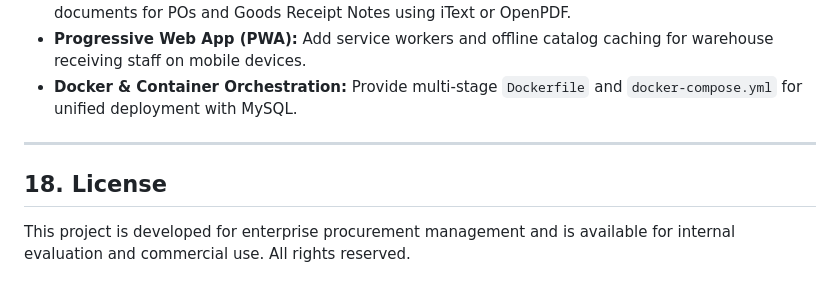
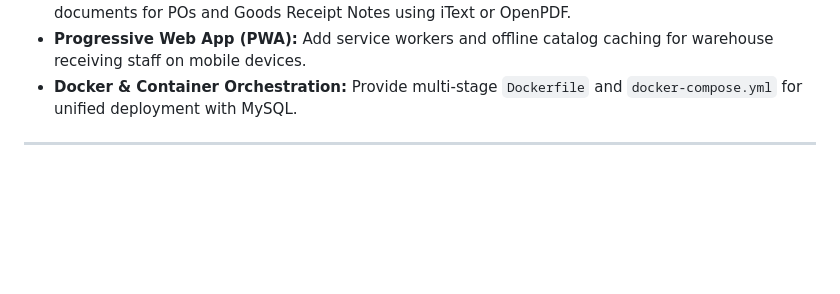
Before and after one commit to ppoojitha058-jpg/Smart-Procurement-Purchase-Order-Management-System, a Markdown page: README.md, the part around the change. Drawn GitHub-style; blank space fills up the shorter version.

```diff
--- a/README.md
+++ b/README.md
@@ -457,7 +457,3 @@ Import `postman/Enterprise-Procurement-System.postman_collection.json` into Post
 - **Docker & Container Orchestration:** Provide multi-stage `Dockerfile` and `docker-compose.yml` for unified deployment with MySQL.
 
 ---
-
-## 18. License
-
-This project is developed for enterprise procurement management and is available for internal evaluation and commercial use. All rights reserved.
```
